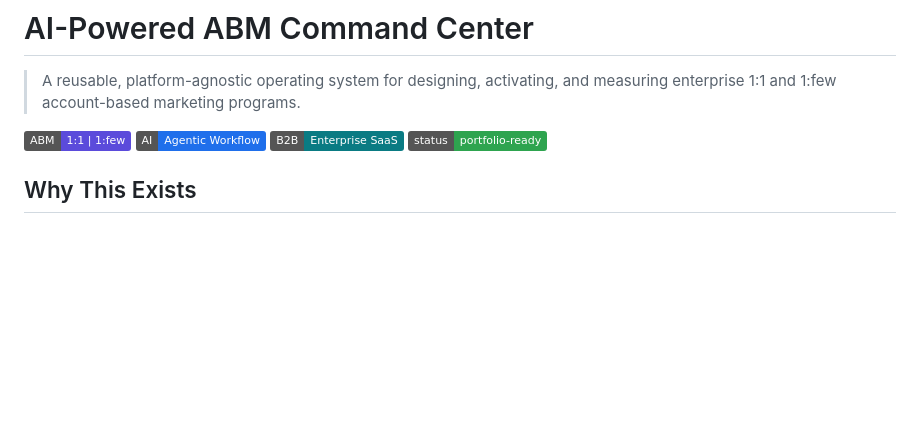
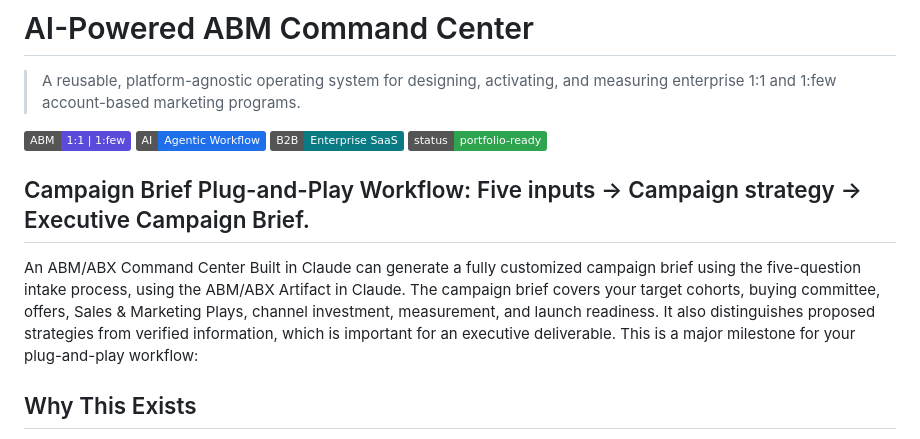
Before and after one commit to barbarabasquill/ai-powered-abm-command-center, a Markdown page: README.md, the part around the change. GitHub-like rendering; badges without logos; blank space fills up the shorter version.

Commit message:
Add Campaign Brief Plug-and-Play Workflow section to README
Added a section for the Campaign Brief Plug-and-Play Workflow detailing its purpose and functionality.

```diff
--- a/README.md
+++ b/README.md
@@ -6,6 +6,10 @@
 ![AI](https://img.shields.io/badge/AI-Agentic%20Workflow-1F6FEB)
 ![B2B](https://img.shields.io/badge/B2B-Enterprise%20SaaS-0A7B83)
 ![Status](https://img.shields.io/badge/status-portfolio--ready-2EA44F)
+
+## Campaign Brief Plug-and-Play Workflow: Five inputs → Campaign strategy → Executive Campaign Brief.
+An ABM/ABX Command Center Built in Claude can generate a fully customized campaign brief using the five-question intake process, using the ABM/ABX Artifact in Claude. The campaign brief covers your target cohorts, buying committee, offers, Sales & Marketing Plays, channel investment, measurement, and launch readiness. It also distinguishes proposed strategies from verified information, which is important for an executive deliverable.
+This is a major milestone for your plug-and-play workflow:
 
 ## Why This Exists
 
```
